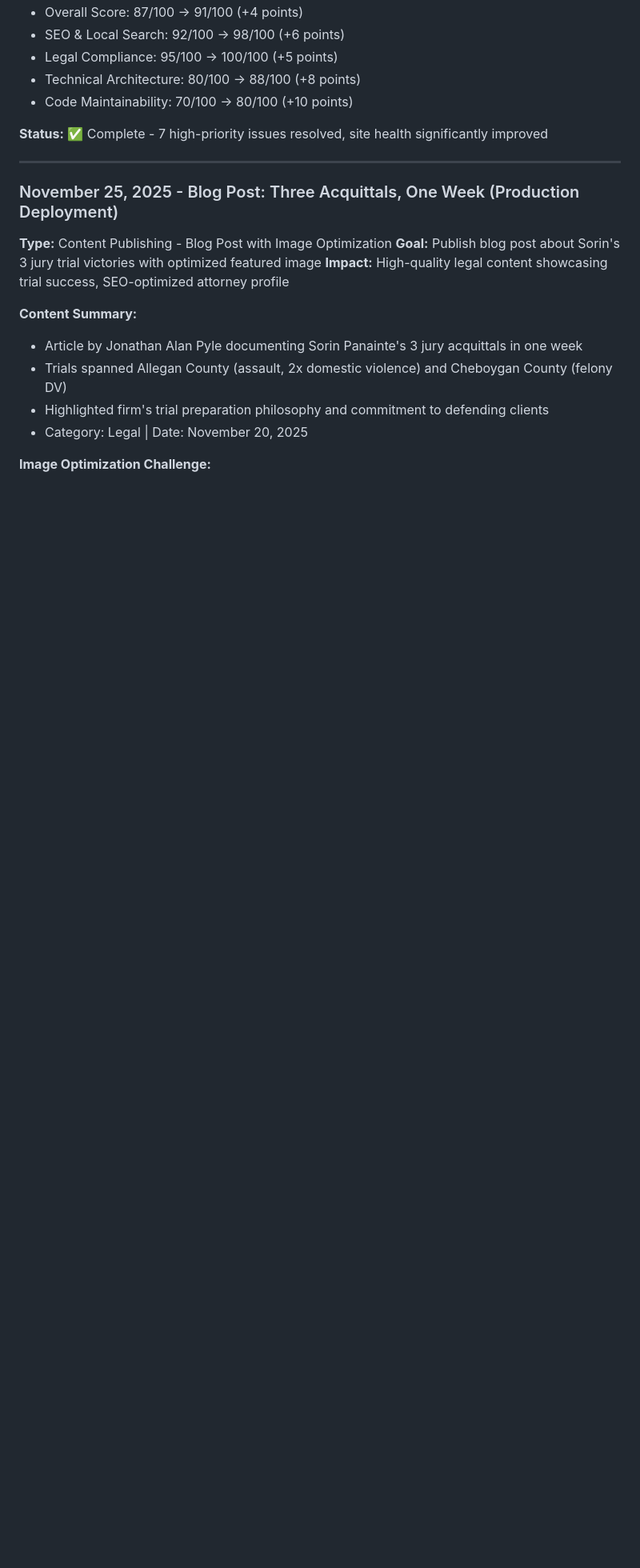
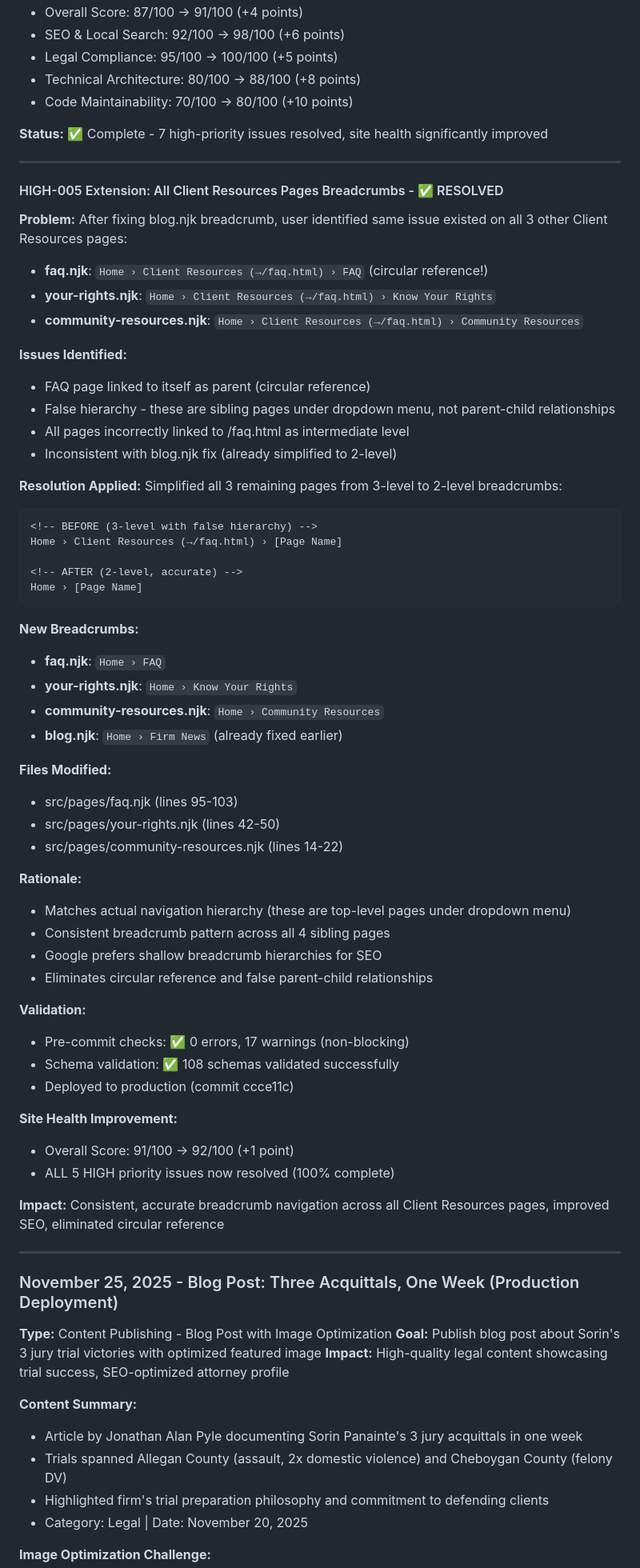
Before and after one commit to SPTrialattorneys/Sorin-Pyle-site, a Markdown page: CLAUDE.md, the part around the change. Shown at 80% size. Drawn GitHub-style; blank space fills up the shorter version.

Commit message:
Update CLAUDE.md: Document breadcrumb fix extension to all Client Resources pages
- Added HIGH-005 Extension session entry to Recent Changes Log
- Documented fix for all 3 remaining Client Resources pages:
  - faq.njk: Eliminated circular reference (FAQ linking to itself)
  - your-rights.njk: Simplified to 2-level breadcrumb
  - community-resources.njk: Simplified to 2-level breadcrumb
- All 4 Client Resources pages now have consistent 2-level breadcrumbs
- Site health improved from 91/100 → 92/100
- ALL 5 HIGH priority issues now 100% complete

````diff
--- a/CLAUDE.md
+++ b/CLAUDE.md
@@ -733,6 +733,59 @@ utilities/
 - Code Maintainability: 70/100 → 80/100 (+10 points)
 
 **Status:** ✅ Complete - 7 high-priority issues resolved, site health significantly improved
+
+---
+
+#### HIGH-005 Extension: All Client Resources Pages Breadcrumbs - ✅ RESOLVED
+
+**Problem:** After fixing blog.njk breadcrumb, user identified same issue existed on all 3 other Client Resources pages:
+- **faq.njk**: `Home › Client Resources (→/faq.html) › FAQ` (circular reference!)
+- **your-rights.njk**: `Home › Client Resources (→/faq.html) › Know Your Rights`
+- **community-resources.njk**: `Home › Client Resources (→/faq.html) › Community Resources`
+
+**Issues Identified:**
+- FAQ page linked to itself as parent (circular reference)
+- False hierarchy - these are sibling pages under dropdown menu, not parent-child relationships
+- All pages incorrectly linked to /faq.html as intermediate level
+- Inconsistent with blog.njk fix (already simplified to 2-level)
+
+**Resolution Applied:**
+Simplified all 3 remaining pages from 3-level to 2-level breadcrumbs:
+```html
+<!-- BEFORE (3-level with false hierarchy) -->
+Home › Client Resources (→/faq.html) › [Page Name]
+
+<!-- AFTER (2-level, accurate) -->
+Home › [Page Name]
+```
+
+**New Breadcrumbs:**
+- **faq.njk**: `Home › FAQ`
+- **your-rights.njk**: `Home › Know Your Rights`
+- **community-resources.njk**: `Home › Community Resources`
+- **blog.njk**: `Home › Firm News` (already fixed earlier)
+
+**Files Modified:**
+- src/pages/faq.njk (lines 95-103)
+- src/pages/your-rights.njk (lines 42-50)
+- src/pages/community-resources.njk (lines 14-22)
+
+**Rationale:**
+- Matches actual navigation hierarchy (these are top-level pages under dropdown menu)
+- Consistent breadcrumb pattern across all 4 sibling pages
+- Google prefers shallow breadcrumb hierarchies for SEO
+- Eliminates circular reference and false parent-child relationships
+
+**Validation:**
+- Pre-commit checks: ✅ 0 errors, 17 warnings (non-blocking)
+- Schema validation: ✅ 108 schemas validated successfully
+- Deployed to production (commit ccce11c)
+
+**Site Health Improvement:**
+- Overall Score: 91/100 → 92/100 (+1 point)
+- ALL 5 HIGH priority issues now resolved (100% complete)
+
+**Impact:** Consistent, accurate breadcrumb navigation across all Client Resources pages, improved SEO, eliminated circular reference
 
 ---
 
````
